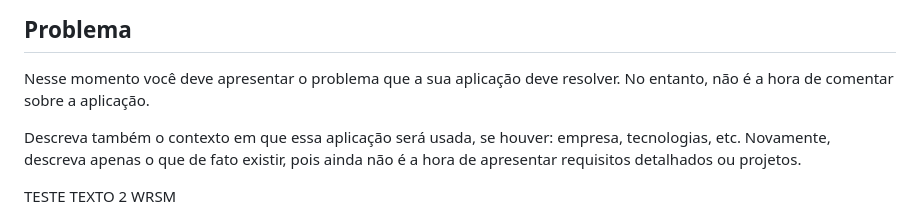
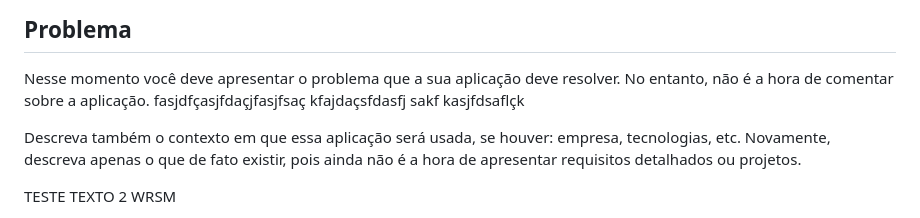
Before and after one commit to willrsmachado/TestTemplate01, a Markdown page: docs/1-Contribuição do Grupo.md, the part around the change. Rendered like a GitHub page.

Commit message:
Complementação do texto da seção problema

```diff
--- a/docs/1-Contribuição do Grupo.md
+++ b/docs/1-Contribuição do Grupo.md
@@ -6,6 +6,7 @@ HOJE DETALHAMENTO DE USO DO GITHUB DESKTOP
 
 ## Problema
 Nesse momento você deve apresentar o problema que a sua aplicação deve  resolver. No entanto, não é a hora de comentar sobre a aplicação.
+fasjdfçasjfdaçjfasjfsaç kfajdaçsfdasfj sakf kasjfdsaflçk
 
 Descreva também o contexto em que essa aplicação será usada, se  houver: empresa, tecnologias, etc. Novamente, descreva apenas o que de  fato existir, pois ainda não é a hora de apresentar requisitos  detalhados ou projetos.
 
```
